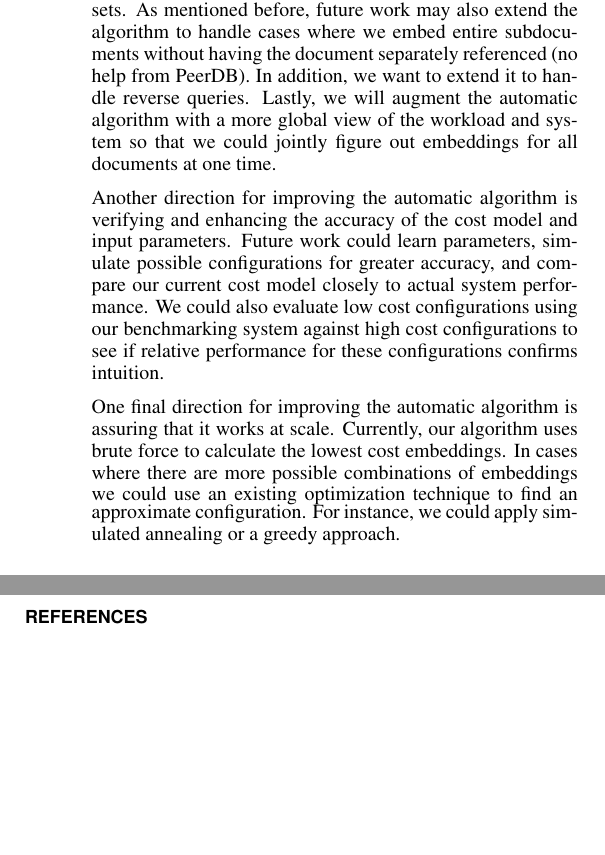
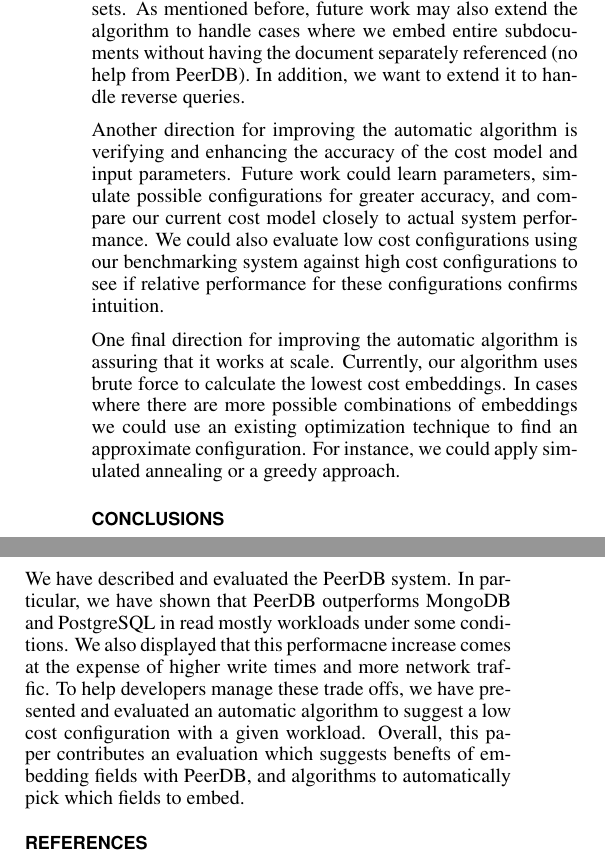
Before and after one commit to aksp/cs262a-paper, a LaTeX document (main.tex, which reads conclusions.tex, future_work.tex): two parts of the columns of page 8 of 9, joined at a grey line, cut so that both start at the same text, the shorter picture padded with empty space. Compiled offline with pdfLaTeX.

Commit message:
short conclusion

```diff
--- a/conclusions.tex
+++ b/conclusions.tex
@@ -1 +1,6 @@
 \section{Conclusions}
+We have described and evaluated the PeerDB system.
+In particular, we have shown that PeerDB outperforms MongoDB and PostgreSQL in read mostly workloads under some conditions.
+We also displayed that this performacne increase comes at the expense of higher write times and more network traffic.
+To help developers manage these trade offs, we have presented and evaluated an automatic algorithm to suggest a low cost configuration with a given workload.
+Overall, this paper contributes an evaluation which suggests benefts of embedding fields with PeerDB, and algorithms to automatically pick which fields to embed.
--- a/future_work.tex
+++ b/future_work.tex
@@ -7,7 +7,7 @@
 \subsection{Benchmarking}
 
 \subsection{Automatic algorithm}
-One direction for improving the automatic algorithm is extending it's applicability to more use cases. For instance, the algorithm does not currently consider all possible sets of queries (only those that strictly augment the smallest set). In future work, we extend the model to encompass more query sets. As mentioned before, future work may also extend the algorithm to handle cases where we embed entire subdocuments without having the document separately referenced (no help from PeerDB). In addition, we want to extend it to handle reverse queries. Lastly, we will augment the automatic algorithm with a more global view of the workload and system so that we could jointly figure out embeddings for all documents at one time.
+One direction for improving the automatic algorithm is extending it's applicability to more use cases. For instance, the algorithm does not currently consider all possible sets of queries (only those that strictly augment the smallest set). In future work, we extend the model to encompass more query sets. As mentioned before, future work may also extend the algorithm to handle cases where we embed entire subdocuments without having the document separately referenced (no help from PeerDB). In addition, we want to extend it to handle reverse queries.
 
 Another direction for improving the automatic algorithm is verifying and enhancing the accuracy of the cost model and input parameters.
 Future work could learn parameters, simulate possible configurations for greater accuracy, and compare our current cost model closely to actual system performance.
```
Also changed, not shown: main.tex (+2 -2 lines).
